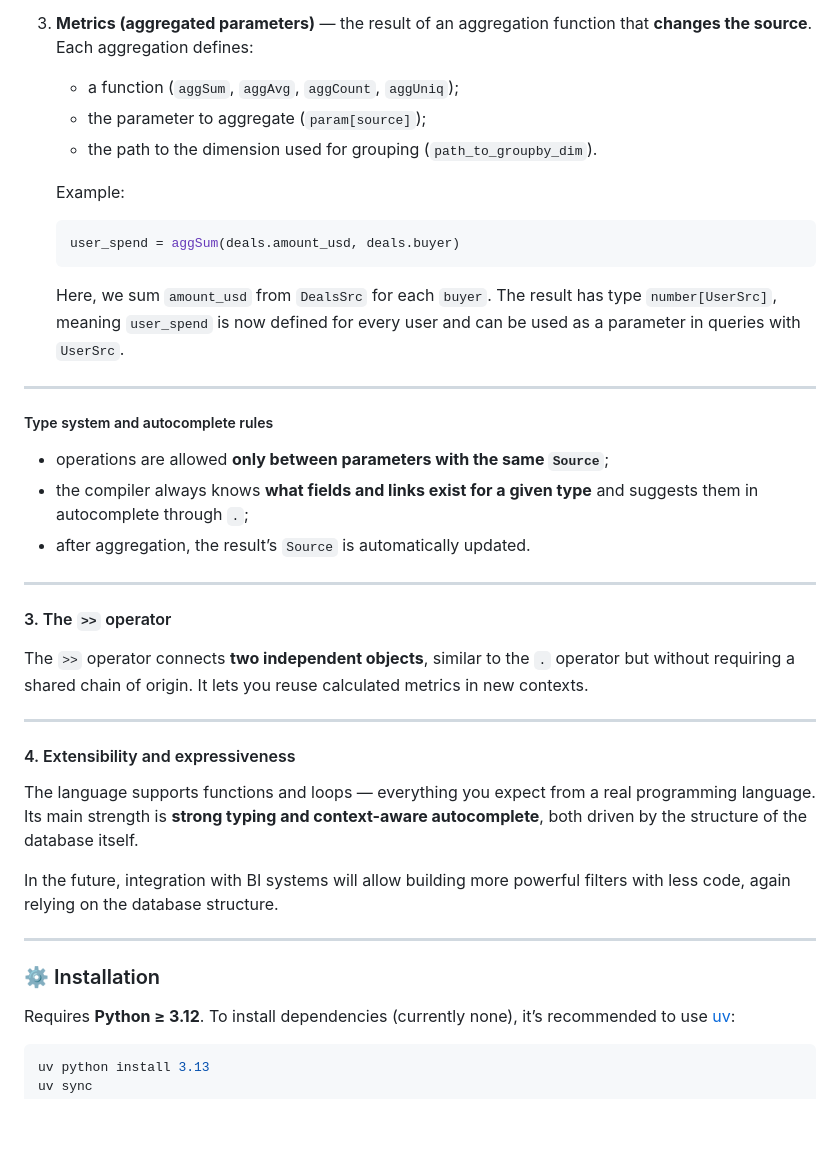
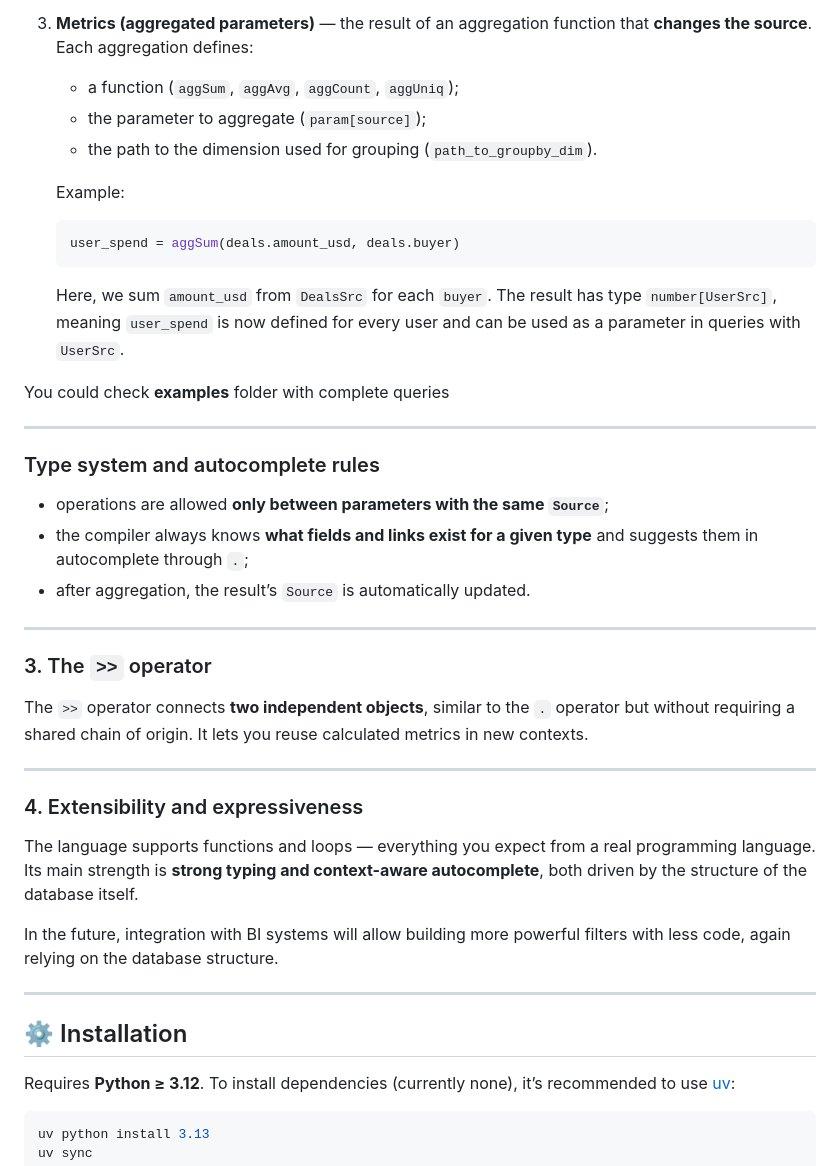
Before and after one commit to korbash/typeql, a Markdown page: README.md, the part around one of its changes. GitHub-like rendering; blank space fills up the shorter version.

Commit message:
add example to read.me

```diff
--- a/README.md
+++ b/README.md
@@ -59,10 +59,9 @@ Each parameter becomes a column in the final SQL result.
 3. **Metrics (aggregated parameters)** — the result of an aggregation function
    that **changes the source**.
    Each aggregation defines:
-
-   * a function (`aggSum`, `aggAvg`, `aggCount`, `aggUniq`);
-   * the parameter to aggregate (`param[source]`);
-   * the path to the dimension used for grouping (`path_to_groupby_dim`).
+   - a function (`aggSum`, `aggAvg`, `aggCount`, `aggUniq`);
+   - the parameter to aggregate (`param[source]`);
+   - the path to the dimension used for grouping (`path_to_groupby_dim`).
 
    Example:
 
@@ -75,18 +74,20 @@ Each parameter becomes a column in the final SQL result.
    meaning `user_spend` is now defined for every user
    and can be used as a parameter in queries with `UserSrc`.
 
----
-
-##### Type system and autocomplete rules
-
-* operations are allowed **only between parameters with the same `Source`**;
-* the compiler always knows **what fields and links exist for a given type**
-  and suggests them in autocomplete through `.`;
-* after aggregation, the result’s `Source` is automatically updated.
+You could check **examples** folder with complete queries
 
 ---
 
-#### 3. The `>>` operator
+### Type system and autocomplete rules
+
+- operations are allowed **only between parameters with the same `Source`**;
+- the compiler always knows **what fields and links exist for a given type**
+  and suggests them in autocomplete through `.`;
+- after aggregation, the result’s `Source` is automatically updated.
+
+---
+
+### 3. The `>>` operator
 
 The `>>` operator connects **two independent objects**,
 similar to the `.` operator but without requiring a shared chain of origin.
@@ -94,7 +95,7 @@ It lets you reuse calculated metrics in new contexts.
 
 ---
 
-#### 4. Extensibility and expressiveness
+### 4. Extensibility and expressiveness
 
 The language supports functions and loops —
 everything you expect from a real programming language.
@@ -106,7 +107,7 @@ with less code, again relying on the database structure.
 
 ---
 
-### ⚙️ Installation
+## ⚙️ Installation
 
 Requires **Python ≥ 3.12**.
 To install dependencies (currently none), it’s recommended to use [uv](https://docs.astral.sh/uv/getting-started/installation/):
```
Also changed, not shown: other parts of README.md (+5 -5 lines).
